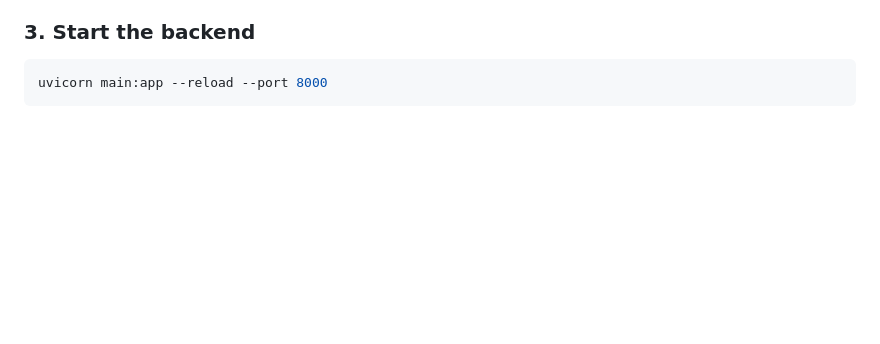
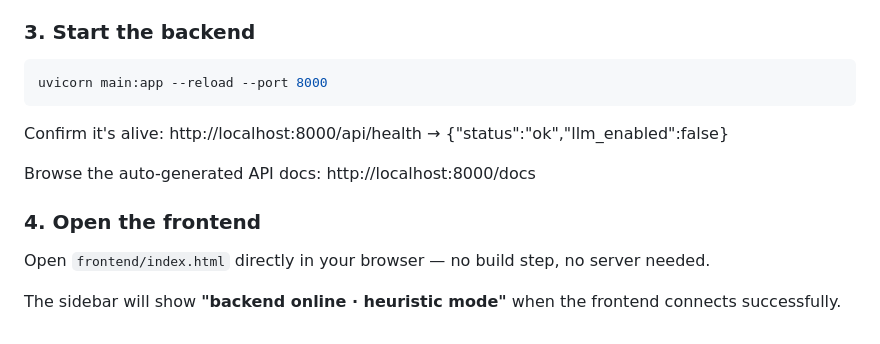
Before and after one commit to aritro98/AI-Powered-Urban-Air-Quality-Intelligence-for-Smart-City-Intervention, a Markdown page: README.md, the part around one of its changes. GitHub-like rendering; blank space fills up the shorter version.

````diff
--- a/README.md
+++ b/README.md
@@ -72,3 +74,13 @@ cp .env
 ```bash
 uvicorn main:app --reload --port 8000
 ```
+Confirm it's alive:
+http://localhost:8000/api/health → {"status":"ok","llm_enabled":false}
+
+Browse the auto-generated API docs:
+http://localhost:8000/docs
+
+### 4. Open the frontend
+Open `frontend/index.html` directly in your browser — no build step, no server needed.
+
+The sidebar will show **"backend online · heuristic mode"** when the frontend connects successfully.
````
Also changed, not shown: other parts of README.md (+2 -0 lines).
